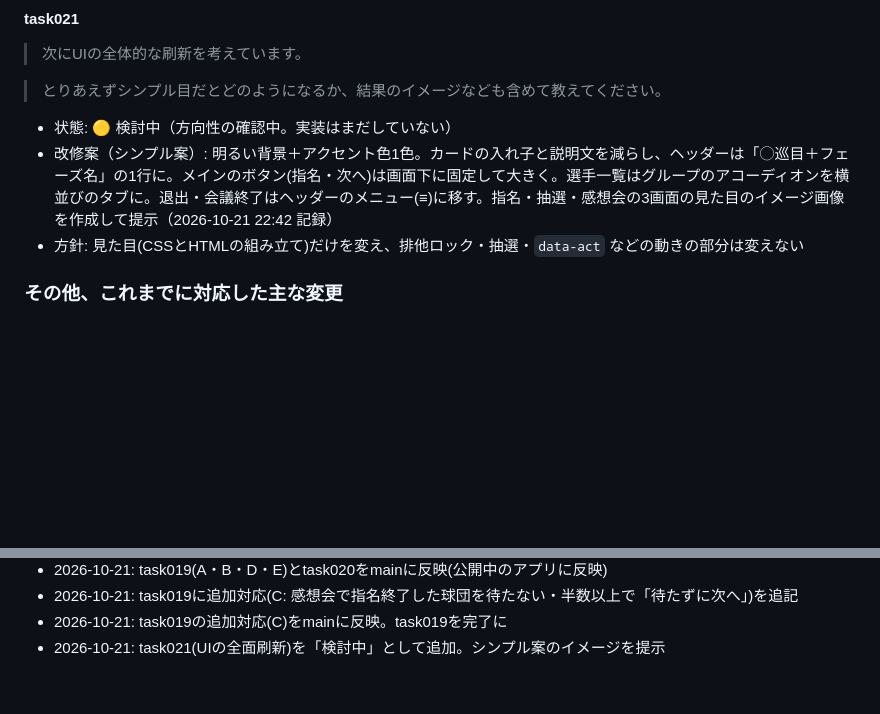
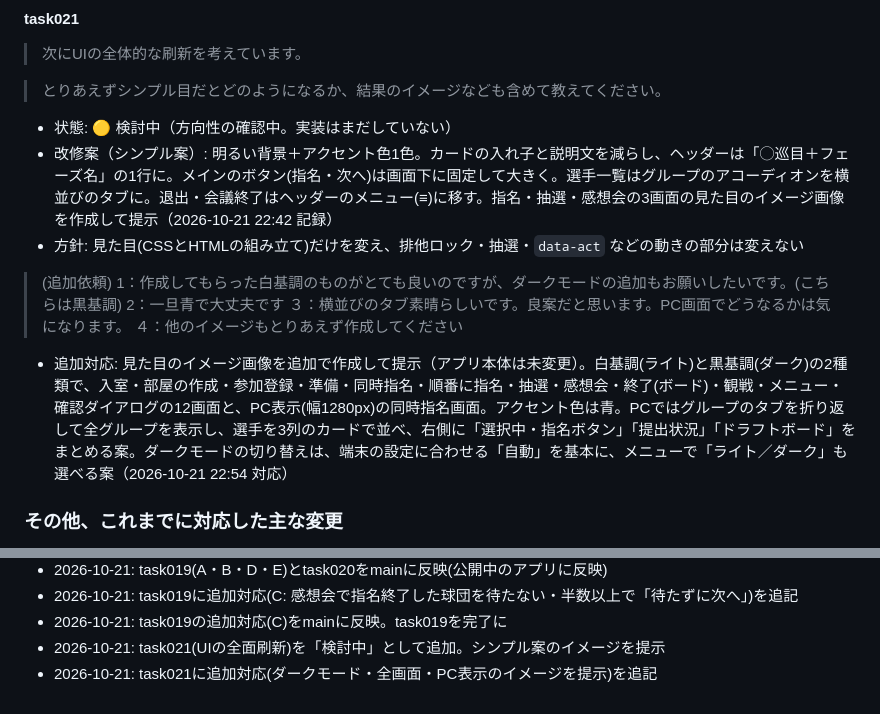
Before and after one commit to soma305ayn/idol-draft, a Markdown page: idol_draft_dev_log.md, 2 parts joined by grey strips. Drawn GitHub-style; blank space fills up the shorter version.

Commit message:
開発ログ: task021の追加依頼(ダークモード・全画面イメージ)を記録
Co-Authored-By: Claude Opus 5.5 <noreply@anthropic.com>
Claude-Session: https://claude.ai/code/session_013NASdJ8LdyaSQ3rxad1Ahu

```diff
--- a/idol_draft_dev_log.md
+++ b/idol_draft_dev_log.md
@@ -275,6 +275,13 @@
 - 改修案（シンプル案）: 明るい背景＋アクセント色1色。カードの入れ子と説明文を減らし、ヘッダーは「◯巡目＋フェーズ名」の1行に。メインのボタン(指名・次へ)は画面下に固定して大きく。選手一覧はグループのアコーディオンを横並びのタブに。退出・会議終了はヘッダーのメニュー(≡)に移す。指名・抽選・感想会の3画面の見た目のイメージ画像を作成して提示（2026-10-21 22:42 記録）
 - 方針: 見た目(CSSとHTMLの組み立て)だけを変え、排他ロック・抽選・`data-act` などの動きの部分は変えない
 
+> (追加依頼) 1：作成してもらった白基調のものがとても良いのですが、ダークモードの追加もお願いしたいです。(こちらは黒基調)
+> 2：一旦青で大丈夫です
+> ３：横並びのタブ素晴らしいです。良案だと思います。PC画面でどうなるかは気になります。
+> ４：他のイメージもとりあえず作成してください
+
+- 追加対応: 見た目のイメージ画像を追加で作成して提示（アプリ本体は未変更）。白基調(ライト)と黒基調(ダーク)の2種類で、入室・部屋の作成・参加登録・準備・同時指名・順番に指名・抽選・感想会・終了(ボード)・観戦・メニュー・確認ダイアログの12画面と、PC表示(幅1280px)の同時指名画面。アクセント色は青。PCではグループのタブを折り返して全グループを表示し、選手を3列のカードで並べ、右側に「選択中・指名ボタン」「提出状況」「ドラフトボード」をまとめる案。ダークモードの切り替えは、端末の設定に合わせる「自動」を基本に、メニューで「ライト／ダーク」も選べる案（2026-10-21 22:54 対応）
+
 ### その他、これまでに対応した主な変更
 
 - 選手プールを事前登録制に変更(~~櫻坂4632名~~ → 櫻坂46 32名（2026-10-21 00:59 修正） → 乃木坂46追加で計65名)
@@ -342,3 +349,4 @@
 - 2026-10-21: task019に追加対応(C: 感想会で指名終了した球団を待たない・半数以上で「待たずに次へ」)を追記
 - 2026-10-21: task019の追加対応(C)をmainに反映。task019を完了に
 - 2026-10-21: task021(UIの全面刷新)を「検討中」として追加。シンプル案のイメージを提示
+- 2026-10-21: task021に追加対応(ダークモード・全画面・PC表示のイメージを提示)を追記
```
